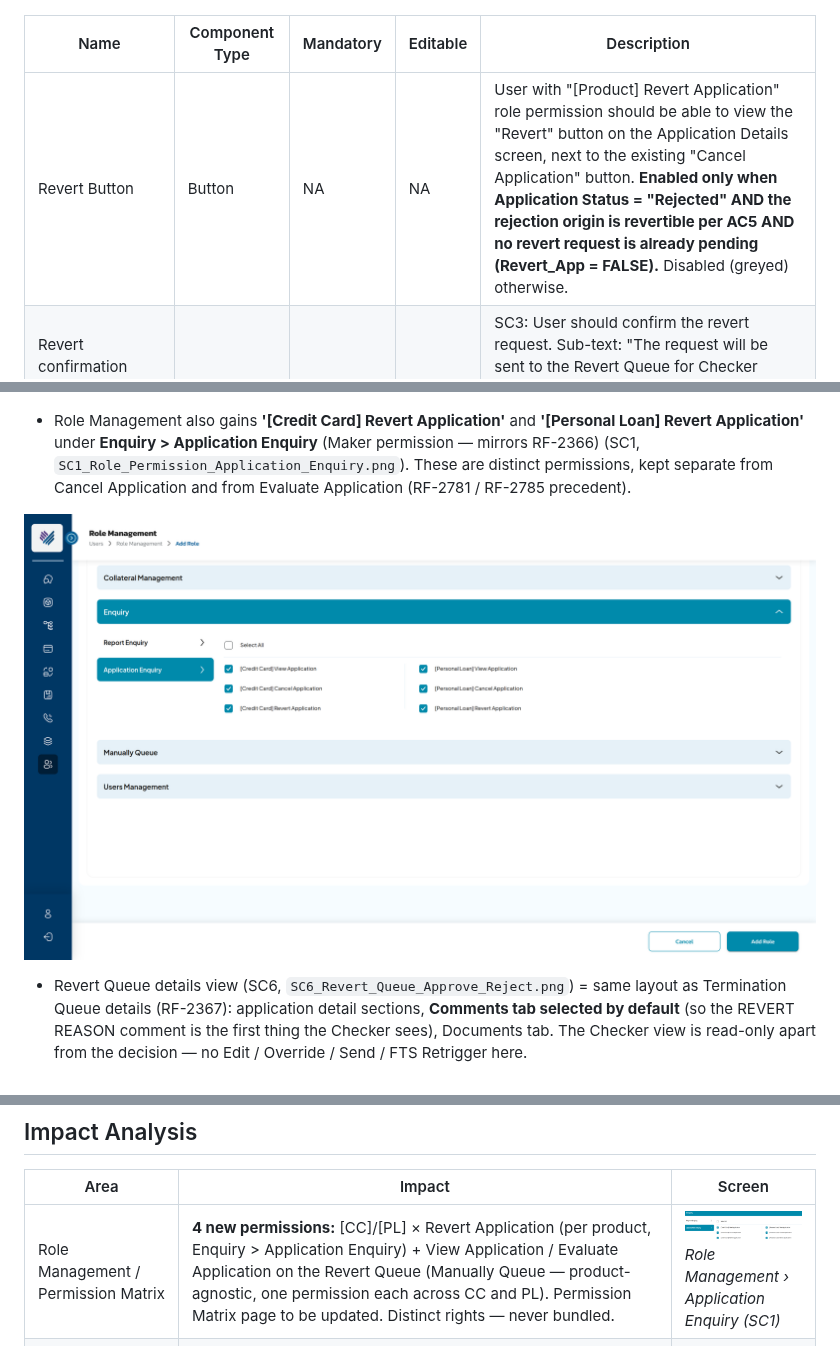
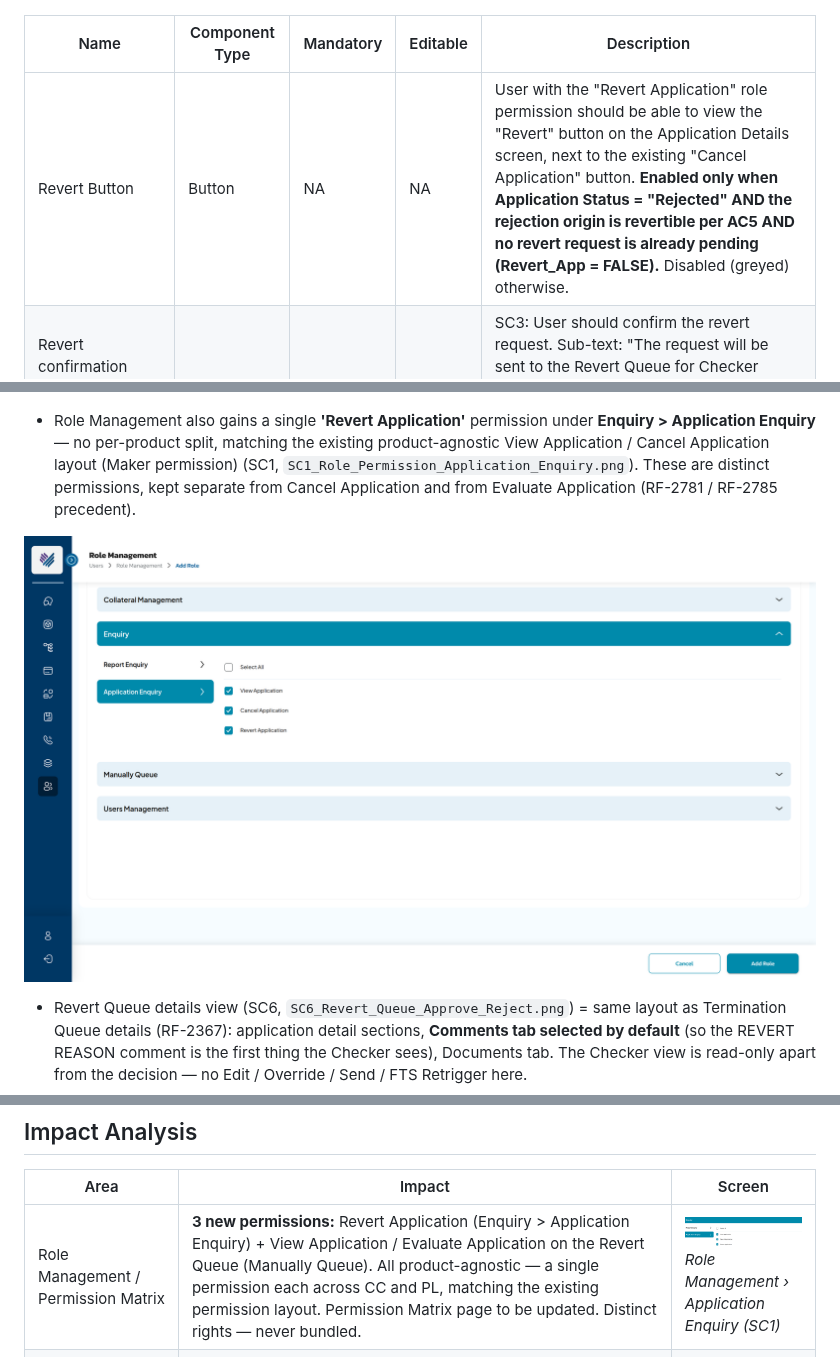
Before and after one commit to Appro-ae/Market-Place, a Markdown page: docs/brd/RF-3305_US_Application_Revert.md, 3 parts joined by grey strips. GitHub-like rendering; pictures changed too: docs/brd/SC1_Role_Permission_Application_Enquiry.png, docs/brd/assets/ia_role.png.

Commit message:
Revert Application maker permission made product-agnostic (matches existing system)
- PO shared the live Application Enquiry permission section: View/Cancel Application carry no product prefix, so the new Revert Application follows the same layout
- SC1 composite and ia_role.png impact crop regenerated (single Revert Application entry)
- BRD section 1 (intro bullet, component table, permission behaviour) and overview key step updated; impact row now 3 new permissions, all product-agnostic; purple-highlighted
- Repo US aligned (AC1 component table, AC2.2 role bullet, impact row)

Co-Authored-By: Claude Fable 5 <noreply@anthropic.com>
Claude-Session: https://claude.ai/code/session_01GMyQEZm7CauvpgScBFz4Cf

```diff
--- a/docs/brd/RF-3305_US_Application_Revert.md
+++ b/docs/brd/RF-3305_US_Application_Revert.md
@@ -42,7 +42,7 @@
 
 | Name | Component Type | Mandatory | Editable | Description |
 | --- | --- | --- | --- | --- |
-| Revert Button | Button | NA | NA | User with "[Product] Revert Application" role permission should be able to view the "Revert" button on the Application Details screen, next to the existing "Cancel Application" button. **Enabled only when Application Status = "Rejected" AND the rejection origin is revertible per AC5 AND no revert request is already pending (Revert_App = FALSE).** Disabled (greyed) otherwise. |
+| Revert Button | Button | NA | NA | User with the "Revert Application" role permission should be able to view the "Revert" button on the Application Details screen, next to the existing "Cancel Application" button. **Enabled only when Application Status = "Rejected" AND the rejection origin is revertible per AC5 AND no revert request is already pending (Revert_App = FALSE).** Disabled (greyed) otherwise. |
 | Revert confirmation (Are you sure you want to revert the Application) | Modal popup | NA | NA | SC3: User should confirm the revert request. Sub-text: "The request will be sent to the Revert Queue for Checker approval." Click on **Yes, Revert** to submit the request and enter the Revert Reason for approval from Checker (see AC1.1). Click on **Back** to close the popup with no change. |
 
 | Product Type | Applicable Status for Revert in Super Portal |
@@ -98,7 +98,7 @@ When user submits the revert request:
 
 ![SC5 – Role Management > Manually Queue > Revert Queue permissions](SC5_Role_Permission_Revert_Queue.png)
 
-* Role Management also gains **'[Credit Card] Revert Application'** and **'[Personal Loan] Revert Application'** under **Enquiry > Application Enquiry** (Maker permission — mirrors RF-2366) (SC1, `SC1_Role_Permission_Application_Enquiry.png`). These are distinct permissions, kept separate from Cancel Application and from Evaluate Application (RF-2781 / RF-2785 precedent).
+* Role Management also gains a single **'Revert Application'** permission under **Enquiry > Application Enquiry** — no per-product split, matching the existing product-agnostic View Application / Cancel Application layout (Maker permission) (SC1, `SC1_Role_Permission_Application_Enquiry.png`). These are distinct permissions, kept separate from Cancel Application and from Evaluate Application (RF-2781 / RF-2785 precedent).
 
 ![SC1 – Add Role: Enquiry > Application Enquiry > Revert Application permissions](SC1_Role_Permission_Application_Enquiry.png)
 * Revert Queue details view (SC6, `SC6_Revert_Queue_Approve_Reject.png`) = same layout as Termination Queue details (RF-2367): application detail sections, **Comments tab selected by default** (so the REVERT REASON comment is the first thing the Checker sees), Documents tab. The Checker view is read-only apart from the decision — no Edit / Override / Send / FTS Retrigger here.
@@ -179,7 +179,7 @@ Revertibility is derived from **how it became Rejected** — from the audit step
 
 | Area | Impact | Screen |
 | --- | --- | --- |
-| Role Management / Permission Matrix | **4 new permissions:** [CC]/[PL] × Revert Application (per product, Enquiry > Application Enquiry) + View Application / Evaluate Application on the Revert Queue (Manually Queue — product-agnostic, one permission each across CC and PL). Permission Matrix page to be updated. Distinct rights — never bundled. | <img src="assets/ia_role.png" width="290"><br>*Role Management › Application Enquiry (SC1)* |
+| Role Management / Permission Matrix | **3 new permissions:** Revert Application (Enquiry > Application Enquiry) + View Application / Evaluate Application on the Revert Queue (Manually Queue). All product-agnostic — a single permission each across CC and PL, matching the existing permission layout. Permission Matrix page to be updated. Distinct rights — never bundled. | <img src="assets/ia_role.png" width="290"><br>*Role Management › Application Enquiry (SC1)* |
 | Queue model / drop points | New **Revert Queue** in the Queue menu and the Manually Queue role section. Drop-points matrix: approved revert → **Credit Queue L1**; parking of **both DBR safety nets** (Existing DBR > 50%, Gross DBR > 100%) → Credit Queue L1 — **volume increases for every breach**, not only reverted cases. Parked cases carry the completed Rule Engine + Limit Assignment results into the queue view. | <img src="assets/ia_queue.png" width="290"><br>*Queue menu — Revert Queue (SC4)* |
 | Status model / mobile app | No new Application Status (**Revert_App flag** only) → **no mobile app change**; avoids status-not-reflecting-reality defects. | <img src="assets/ia_status.png" width="290"><br>*Status transition on approved revert* |
 | Audit trail | 3 new steps — "Manually initiate revert", "Revert Queue", "Auto Revert Approval on timeout". The original rejection record is never modified. | <img src="assets/ia_audit.png" width="290"><br>*Application history steps* |
```
Also changed, not shown: 4 other files.
